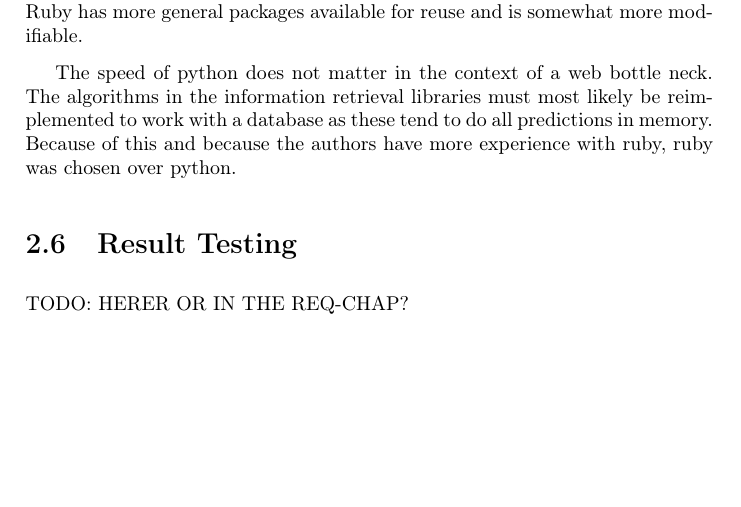
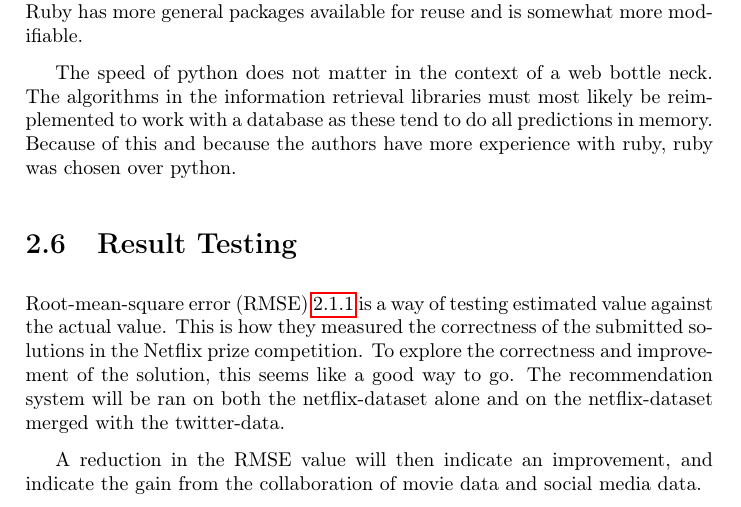
Before and after one commit to mcmhav/twilm-report, a LaTeX thesis (src/report.tex, which reads src/chapter/02-prestudy.tex): part of page 41 of 63 before the commit and part of page 41 of 64 after it, cut so that both start at the same text, the shorter picture padded with empty space. Compiled offline with pdfLaTeX.

Commit message:
conclusion

```diff
--- a/src/chapter/02-prestudy.tex
+++ b/src/chapter/02-prestudy.tex
@@ -765,7 +754,9 @@ The speed of python does not matter in the context of a web bottle neck. The alg
 
 
 \section{Result Testing}
-TODO: HERER OR IN THE REQ-CHAP?
+Root-mean-square error (RMSE)~\ref{subsubsec:rmse} is a way of testing estimated value against the actual value. This is how they measured the correctness of the submitted solutions in the Netflix prize competition. To explore the correctness and improvement of the solution, this seems like a good way to go. The recommendation system will be ran on both the netflix-dataset alone and on the netflix-dataset merged with the twitter-data.
+
+A reduction in the RMSE value will then indicate an improvement, and indicate the gain from the collaboration of movie data and social media data.
 
 \section{Evaluation (maybe)}
 TODO:
```
Also changed, not shown: src/chapter/02-prestudy.tex (13 more changed lines).
